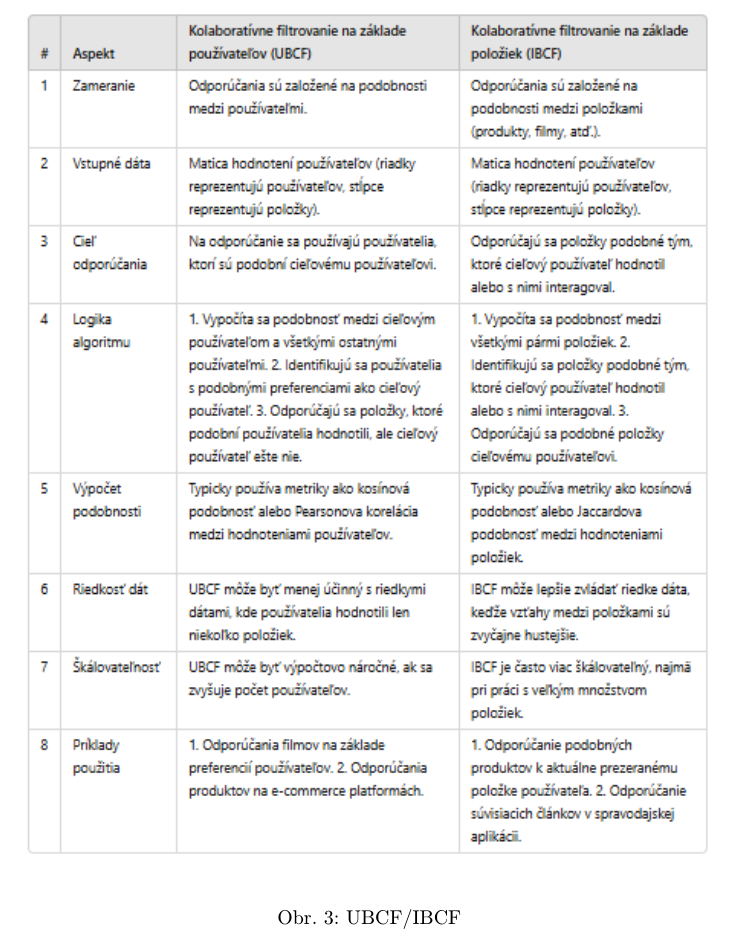
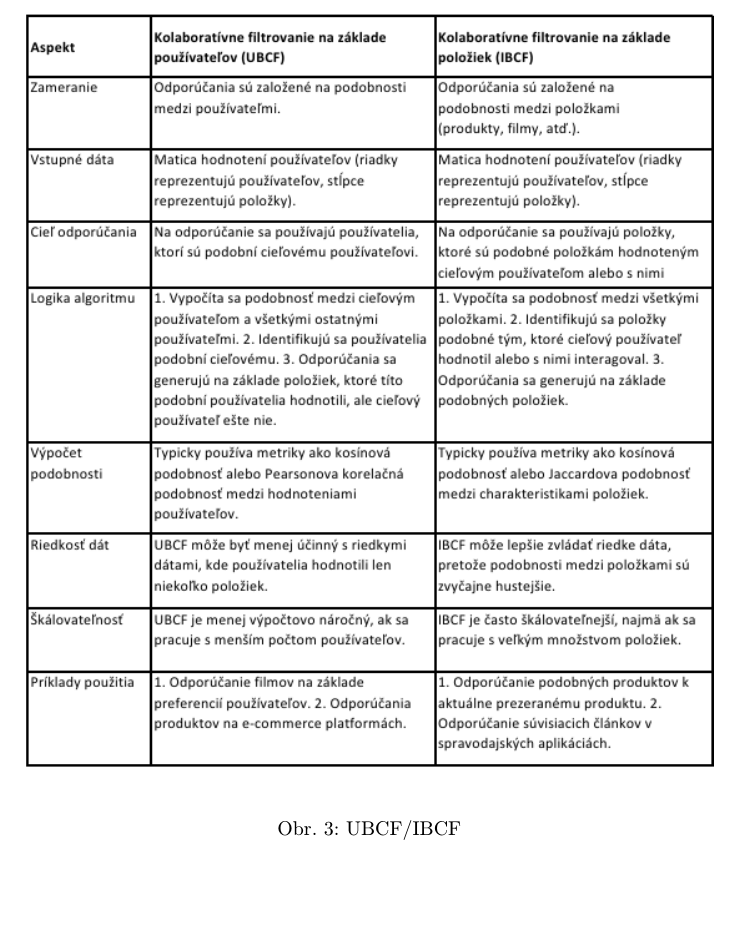
Before and after one commit to YehorBohuslavskyi/-lanok, a LaTeX paper (clanok.tex): part of page 6 of 10, cut so that both start at the same text, the shorter picture padded with empty space. Compiled offline with pdfLaTeX.

Commit message:
fixing image

```diff
--- a/clanok.tex
+++ b/clanok.tex
@@ -104,7 +104,7 @@ Podrobnejšie, aký je medzi nimi rozdiel a aké aspekty zahŕňajú, si môžet
 
 \begin{figure}[H]
   \centering
-  \includegraphics[width=1\textwidth]{Images_tables/table_Filter.png}
+  \includegraphics[width=1\textwidth]{Images_tables/table_filtering.png}
   \caption{UBCF/IBCF}
 \end{figure}
 
```
Also changed, not shown: Images_tables/table_Filter.png (deleted), Images_tables/table_filtering.png (added), clanok.pdf, 2 other files.
